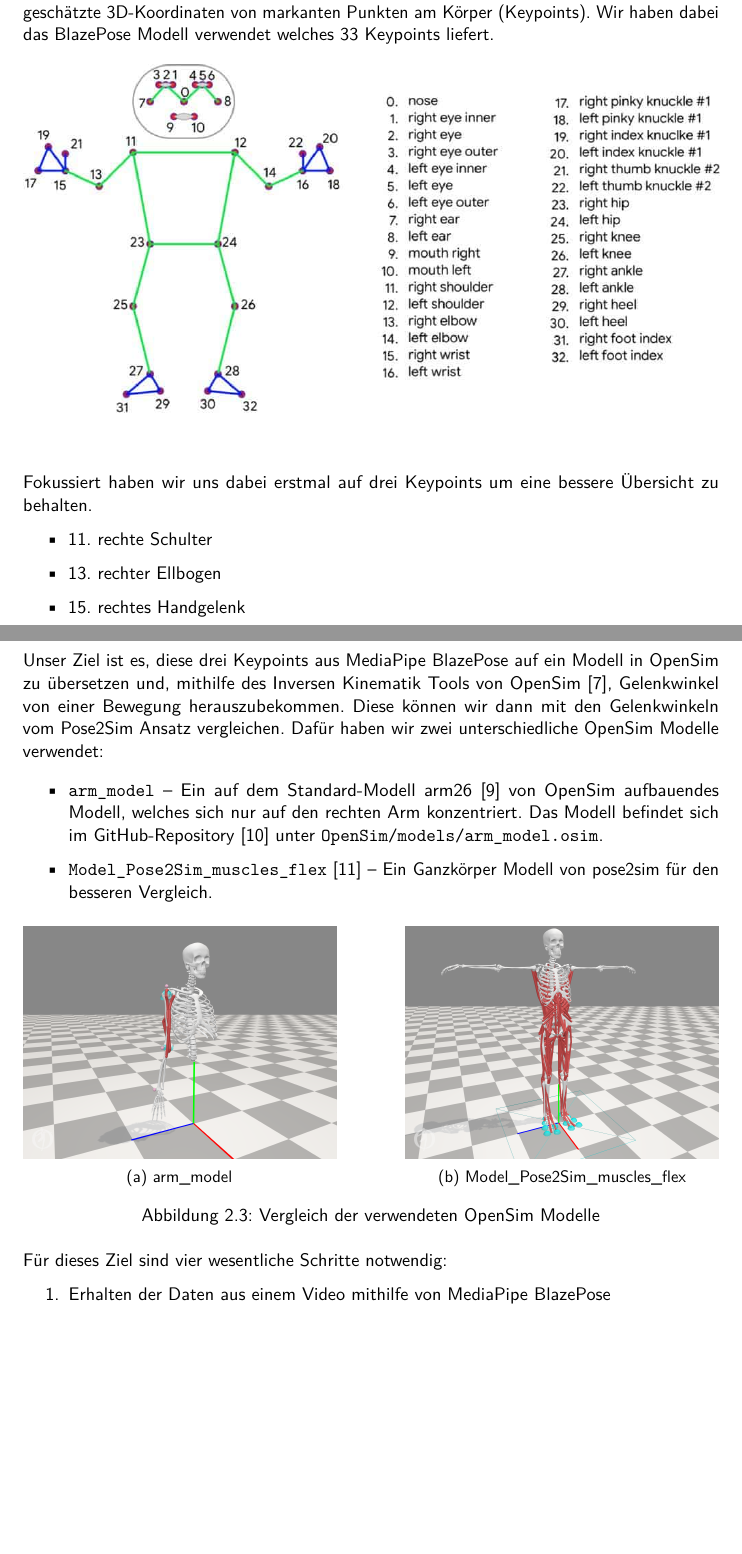
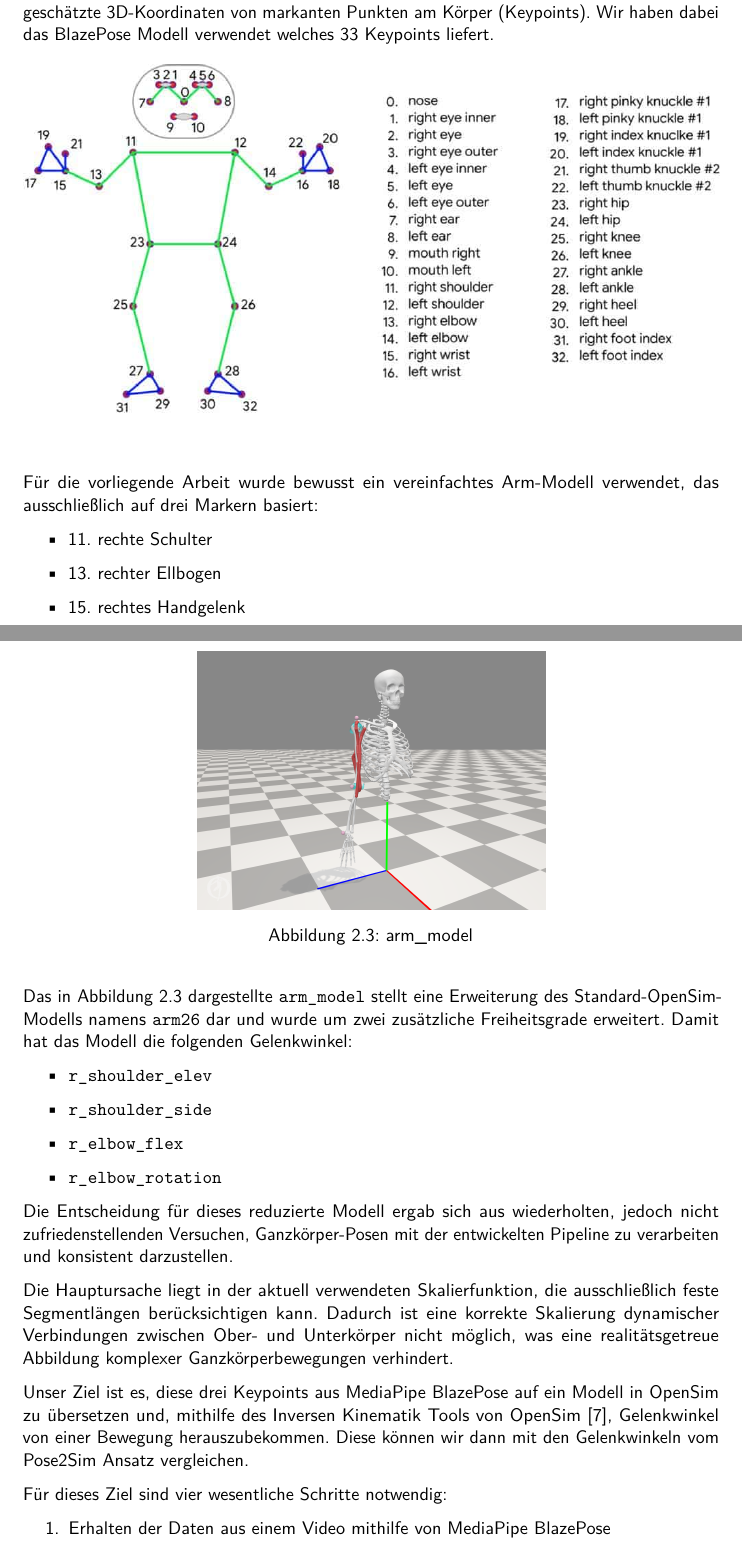
Before and after one commit to PhilippSG/Markerlose-Bewegungserfassung, a LaTeX document (Bericht/main.tex, which reads Bericht/hauptteil/h1b.tex): two parts of pages 12 and 13 of 40 before the commit and two parts of pages 12 and 13 of 39 after it, joined at a grey line, cut so that both start at the same text, the shorter picture padded with empty space. Compiled offline with pdfLaTeX.

Commit message:
Feedback zu MP umgesetzt

```diff
--- a/Bericht/hauptteil/h1b.tex
+++ b/Bericht/hauptteil/h1b.tex
@@ -30,46 +30,41 @@ Wir haben dabei das BlazePose Modell verwendet welches 33 Keypoints liefert.
     \label{fig:BlazePose Topologie}
 \end{figure}
 
-Fokussiert haben wir uns dabei erstmal auf drei Keypoints um eine bessere Übersicht zu behalten.
+Für die vorliegende Arbeit wurde bewusst ein vereinfachtes Arm-Modell verwendet, das
+ausschließlich auf drei Markern basiert:
 \begin{itemize}
     \item 11. rechte Schulter
     \item 13. rechter Ellbogen
     \item 15. rechtes Handgelenk
 \end{itemize}
-\newpage
+
+\begin{figure}[H]
+    \centering
+    \includegraphics[width=0.5\textwidth]{arm_model_snapshot.png}
+    \caption{arm\_model}
+    \label{fig:arm_model}
+\end{figure}
+
+Das in Abbildung \ref{fig:arm_model} dargestellte \texttt{arm\_model} stellt eine Erweiterung des Standard-OpenSim-Modells
+namens \texttt{arm26} dar und wurde um zwei zusätzliche Freiheitsgrade erweitert. Damit
+hat das Modell die folgenden Gelenkwinkel:
+\begin{itemize}
+    \item \texttt{r\_shoulder\_elev}
+    \item \texttt{r\_shoulder\_side}
+    \item \texttt{r\_elbow\_flex}
+    \item \texttt{r\_elbow\_rotation}
+\end{itemize}
+Die Entscheidung für dieses reduzierte Modell ergab sich aus wiederholten, jedoch nicht zufriedenstellenden
+Versuchen, Ganzkörper-Posen mit der entwickelten Pipeline zu verarbeiten und konsistent darzustellen.
+
+Die Hauptursache liegt in der aktuell verwendeten Skalierfunktion, die ausschließlich feste Segmentlängen
+berücksichtigen kann. Dadurch ist eine korrekte Skalierung dynamischer Verbindungen zwischen Ober-
+und Unterkörper nicht möglich, was eine realitätsgetreue Abbildung komplexer Ganzkörperbewegungen verhindert.
+
 Unser Ziel ist es, diese drei Keypoints aus MediaPipe BlazePose auf ein Modell in OpenSim zu übersetzen
 und, mithilfe des Inversen Kinematik Tools von OpenSim \cite{opensim_ik}, Gelenkwinkel von einer Bewegung herauszubekommen.
 Diese können wir dann mit den Gelenkwinkeln vom Pose2Sim Ansatz vergleichen.
-Dafür haben wir zwei unterschiedliche OpenSim Modelle  verwendet:
 
-\begin{itemize}
-    \item \texttt{arm\_model} -- Ein auf dem Standard-Modell arm26 \cite{opensim_models} von OpenSim aufbauendes Modell,
-    welches sich nur auf den rechten Arm konzentriert. Das Modell befindet sich im GitHub-Repository \cite{github_repository}
-    unter \url{OpenSim/models/arm\_model.osim}.
-    \item \texttt{Model\_Pose2Sim\_muscles\_flex} \cite{pose2sim_setup} -- Ein Ganzkörper Modell von pose2sim für den besseren Vergleich.
-\end{itemize}
-\begin{figure}[ht]
-    \centering
-    % Erstes Unter-Bild
-    \begin{subfigure}[bx]{0.45\textwidth}
-        \centering
-        \includegraphics[width=\textwidth]{arm26_snapshot.png}
-        \caption{arm\_model}
-        \label{fig:arm26}
-    \end{subfigure}
-    \hfill % Fügt flexiblen Platz zwischen den Bildern ein
-    % Zweites Unter-Bild
-    \begin{subfigure}[bx]{0.45\textwidth}
-        \centering
-        \includegraphics[width=\textwidth]{Model_Pose2Sim_muscles_flex_snapshot.png}
-        \caption{Model\_Pose2Sim\_muscles\_flex}
-        \label{fig:Model_Pose2Sim_muscles_flex}
-    \end{subfigure}
-
-    % Gemeinsame Haupt-Beschriftung
-    \caption{Vergleich der verwendeten OpenSim Modelle}
-    \label{fig:model_comparison}
-\end{figure}
 Für dieses Ziel sind vier wesentliche Schritte notwendig:
 \begin{enumerate}
     \item Erhalten der Daten aus einem Video mithilfe von MediaPipe BlazePose
```
Also changed, not shown: Bericht/img/arm_model_snapshot.png (renamed from Bericht/img/arm26_snapshot.png), Bericht/hauptteil/h1b.tex (2 more changed lines).
